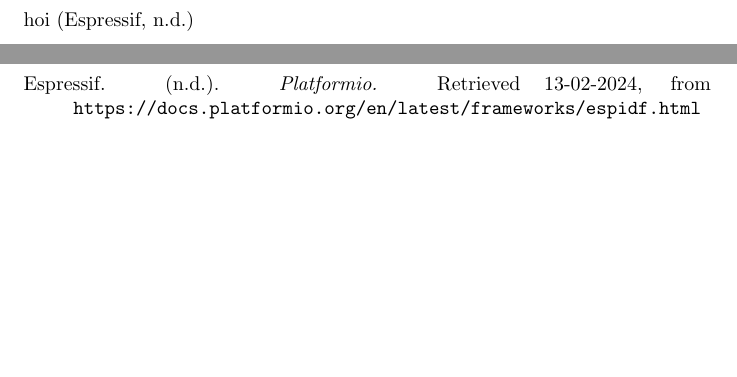
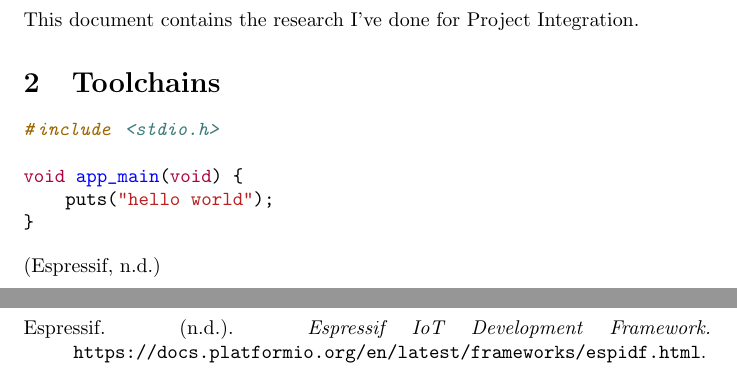
Before and after one commit to jochemarends/project-integration, a LaTeX document (research.tex, which reads research.bib): two parts of pages 3 and 4 of 4, joined at a grey line, cut at the place of the change, the shorter picture padded with empty space. Compiled offline with pdfLaTeX.

Commit message:
added minted

```diff
--- a/research.bib
+++ b/research.bib
@@ -1,6 +1,5 @@
-@online{test,
-    author = {{Espressif}},
-    title = {PlatformIO},
-    url = {https://docs.platformio.org/en/latest/frameworks/espidf.html},
-    urldate = {13-02-2024}
+@misc{test,
+    author = {Espressif},
+    title = {{Espressif IoT Development Framework}},
+    howpublished = {\url{https://docs.platformio.org/en/latest/frameworks/espidf.html}}
 }
--- a/research.tex
+++ b/research.tex
@@ -1,7 +1,9 @@
 \documentclass{article}
 \usepackage{apacite}
+\usepackage[outputdir=build]{minted}
 \title{Project Integration \\ Research Applied Computer Science}
 \author{Jochem Arends \\ 495637 \\ Group 1}
+
 \begin{document}
 \maketitle
 \newpage
@@ -10,7 +12,18 @@
 \newpage
 
 \section{Introduction}
-hoi \cite{test}
+This document contains the research I've done for Project Integration.
+
+\section{Toolchains}
+
+\begin{minted}{cpp}
+#include <stdio.h>
+
+void app_main(void) {
+    puts("hello world");
+}
+\end{minted}
+\cite{test}
 
 \bibliographystyle{apacite}
 \newpage
```
Also changed, not shown: Makefile.
